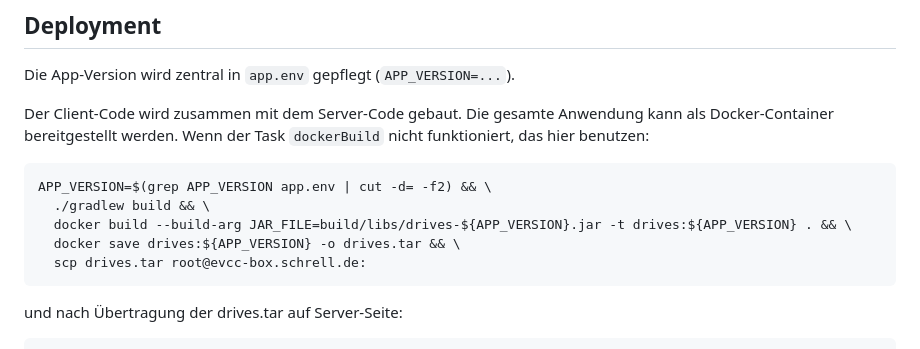
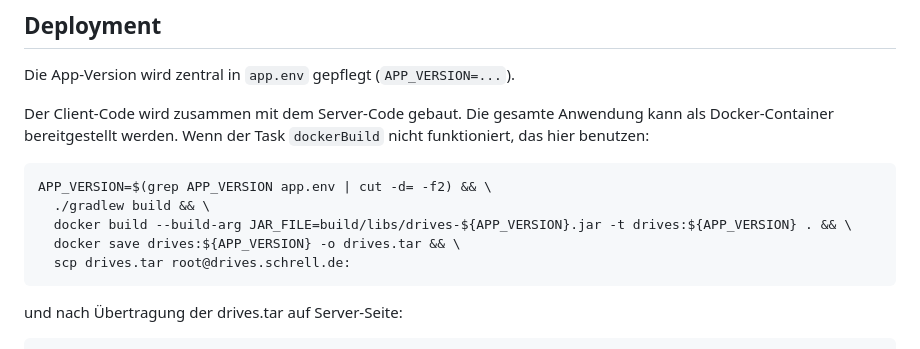
Before and after one commit to foto-andreas/Drives, a Markdown page: README.md, the part around the change. Rendered like a GitHub page.

Commit message:
Servername angepasst

````diff
--- a/README.md
+++ b/README.md
@@ -28,7 +28,7 @@ APP_VERSION=$(grep APP_VERSION app.env | cut -d= -f2) && \
   ./gradlew build && \
   docker build --build-arg JAR_FILE=build/libs/drives-${APP_VERSION}.jar -t drives:${APP_VERSION} . && \
   docker save drives:${APP_VERSION} -o drives.tar && \
-  scp drives.tar root@evcc-box.schrell.de:
+  scp drives.tar root@drives.schrell.de:
 ```
 und nach Übertragung der drives.tar auf Server-Seite:
 ```bash
````
